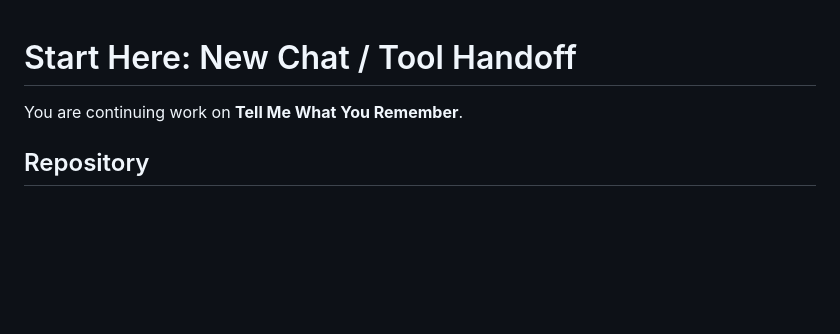
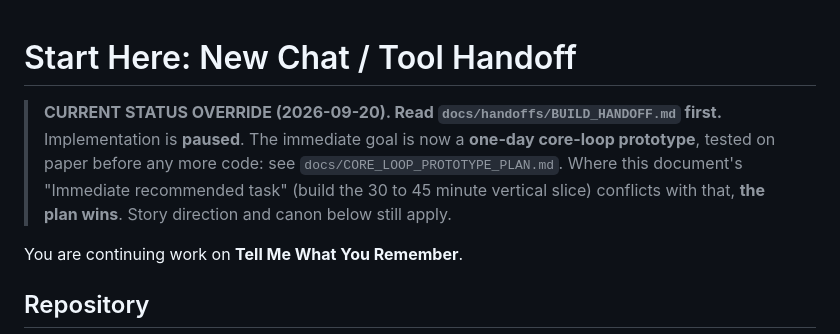
Before and after one commit to pedringt/tell-me-what-you-remember, a Markdown page: docs/handoffs/NEXT_CHAT_START_HERE.md, the part around the change. GitHub-like rendering; blank space fills up the shorter version.

```diff
--- a/docs/handoffs/NEXT_CHAT_START_HERE.md
+++ b/docs/handoffs/NEXT_CHAT_START_HERE.md
@@ -1,4 +1,9 @@
 # Start Here: New Chat / Tool Handoff
+
+> **CURRENT STATUS OVERRIDE (2026-09-20). Read `docs/handoffs/BUILD_HANDOFF.md` first.**
+> Implementation is **paused**. The immediate goal is now a **one-day core-loop prototype**, tested on paper before any more code:
+> see `docs/CORE_LOOP_PROTOTYPE_PLAN.md`. Where this document's "Immediate recommended task" (build the 30 to 45 minute
+> vertical slice) conflicts with that, **the plan wins**. Story direction and canon below still apply.
 
 You are continuing work on **Tell Me What You Remember**.
 
```
Also changed, not shown: docs/handoffs/BUILD_HANDOFF.md (added, +71 -0 lines).
